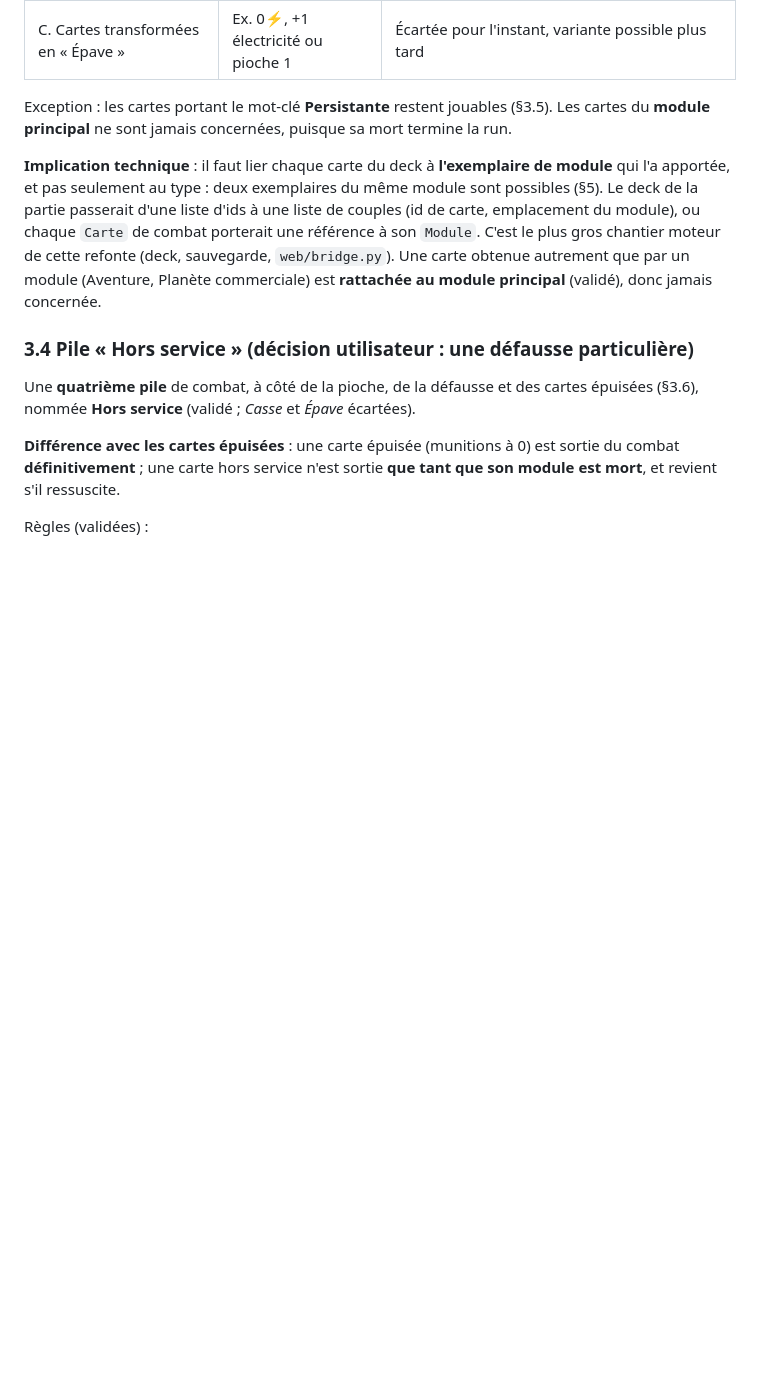
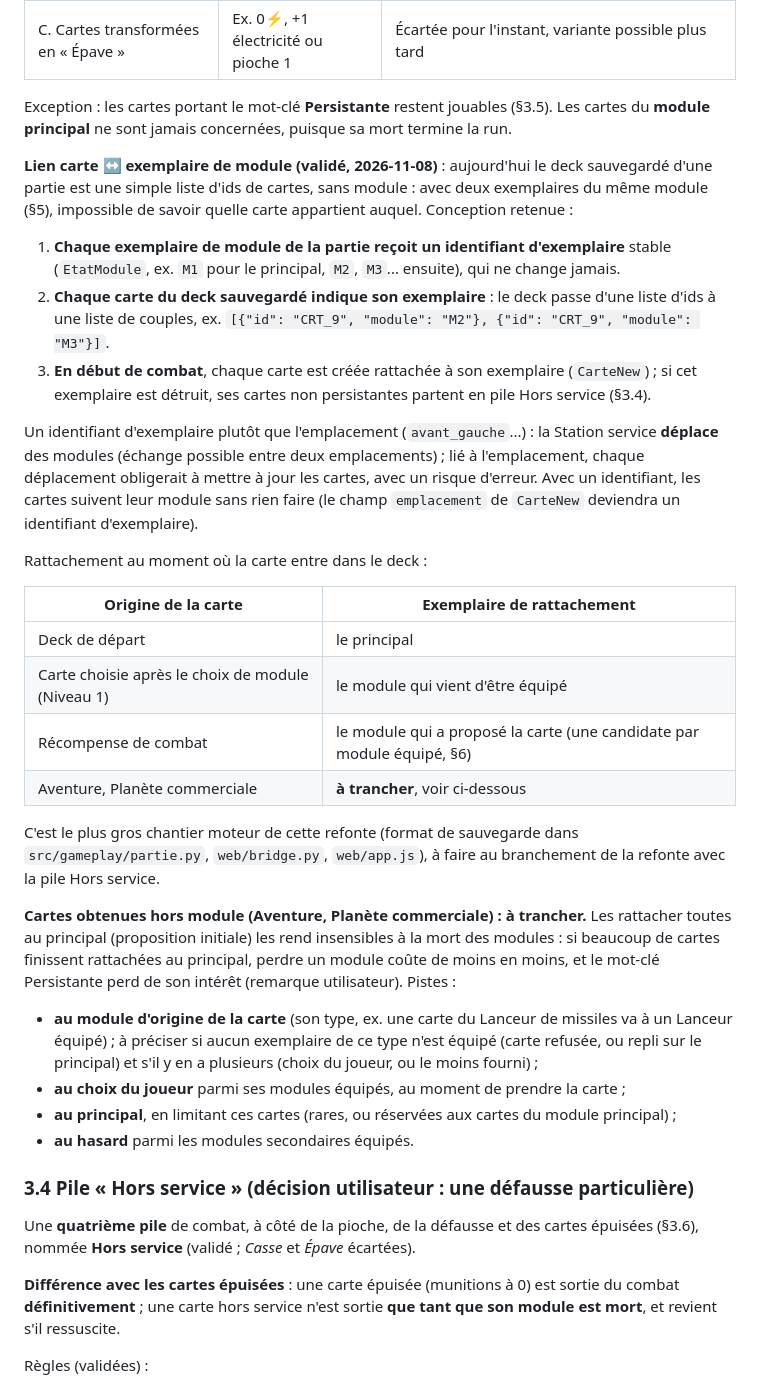
Before and after one commit to lyanaeran/tomcard, a Markdown page: specs/refonte-modules.md, the part around one of its changes. Rendered like a GitHub page; blank space fills up the shorter version.

Commit message:
refonte-modules : lien carte <-> exemplaire de module par identifiant d'exemplaire, rattachement des cartes hors module rouvert
Co-Authored-By: Claude Opus 5.5 <noreply@anthropic.com>

```diff
--- a/specs/refonte-modules.md
+++ b/specs/refonte-modules.md
@@ -78,13 +78,46 @@ C'est ce qui donne un **coût** à la mort. Options examinées :
 Exception : les cartes portant le mot-clé **Persistante** restent jouables (§3.5). Les cartes du
 **module principal** ne sont jamais concernées, puisque sa mort termine la run.
 
-**Implication technique** : il faut lier chaque carte du deck à **l'exemplaire de module** qui l'a
-apportée, et pas seulement au type : deux exemplaires du même module sont possibles (§5). Le deck de
-la partie passerait d'une liste d'ids à une liste de couples (id de carte, emplacement du module),
-ou chaque `Carte` de combat porterait une référence à son `Module`. C'est le plus gros chantier
-moteur de cette refonte (deck, sauvegarde, `web/bridge.py`). Une carte obtenue autrement que par un
-module (Aventure, Planète commerciale) est **rattachée au module principal** (validé), donc jamais
-concernée.
+**Lien carte ↔ exemplaire de module (validé, 2026-11-08)** : aujourd'hui le deck sauvegardé
+d'une partie est une simple liste d'ids de cartes, sans module : avec deux exemplaires du même
+module (§5), impossible de savoir quelle carte appartient auquel. Conception retenue :
+
+1. **Chaque exemplaire de module de la partie reçoit un identifiant d'exemplaire** stable
+   (`EtatModule`, ex. `M1` pour le principal, `M2`, `M3`... ensuite), qui ne change jamais.
+2. **Chaque carte du deck sauvegardé indique son exemplaire** : le deck passe d'une liste d'ids à
+   une liste de couples, ex. `[{"id": "CRT_9", "module": "M2"}, {"id": "CRT_9", "module": "M3"}]`.
+3. **En début de combat**, chaque carte est créée rattachée à son exemplaire (`CarteNew`) ; si cet
+   exemplaire est détruit, ses cartes non persistantes partent en pile Hors service (§3.4).
+
+Un identifiant d'exemplaire plutôt que l'emplacement (`avant_gauche`...) : la Station service
+**déplace** des modules (échange possible entre deux emplacements) ; lié à l'emplacement, chaque
+déplacement obligerait à mettre à jour les cartes, avec un risque d'erreur. Avec un identifiant,
+les cartes suivent leur module sans rien faire (le champ `emplacement` de `CarteNew` deviendra un
+identifiant d'exemplaire).
+
+Rattachement au moment où la carte entre dans le deck :
+
+| Origine de la carte | Exemplaire de rattachement |
+|---|---|
+| Deck de départ | le principal |
+| Carte choisie après le choix de module (Niveau 1) | le module qui vient d'être équipé |
+| Récompense de combat | le module qui a proposé la carte (une candidate par module équipé, §6) |
+| Aventure, Planète commerciale | **à trancher**, voir ci-dessous |
+
+C'est le plus gros chantier moteur de cette refonte (format de sauvegarde dans
+`src/gameplay/partie.py`, `web/bridge.py`, `web/app.js`), à faire au branchement de la refonte avec
+la pile Hors service.
+
+**Cartes obtenues hors module (Aventure, Planète commerciale) : à trancher.** Les rattacher toutes
+au principal (proposition initiale) les rend insensibles à la mort des modules : si beaucoup de
+cartes finissent rattachées au principal, perdre un module coûte de moins en moins, et le mot-clé
+Persistante perd de son intérêt (remarque utilisateur). Pistes :
+- **au module d'origine de la carte** (son type, ex. une carte du Lanceur de missiles va à un
+  Lanceur équipé) ; à préciser si aucun exemplaire de ce type n'est équipé (carte refusée, ou
+  repli sur le principal) et s'il y en a plusieurs (choix du joueur, ou le moins fourni) ;
+- **au choix du joueur** parmi ses modules équipés, au moment de prendre la carte ;
+- **au principal**, en limitant ces cartes (rares, ou réservées aux cartes du module principal) ;
+- **au hasard** parmi les modules secondaires équipés.
 
 ### 3.4 Pile « Hors service » (décision utilisateur : une défausse particulière)
 
```
Also changed, not shown: other parts of specs/refonte-modules.md (+6 -4 lines).
